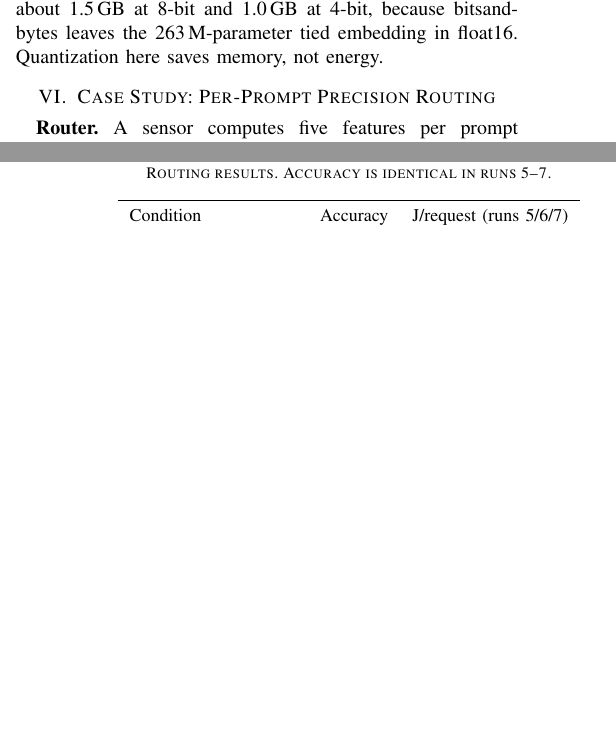
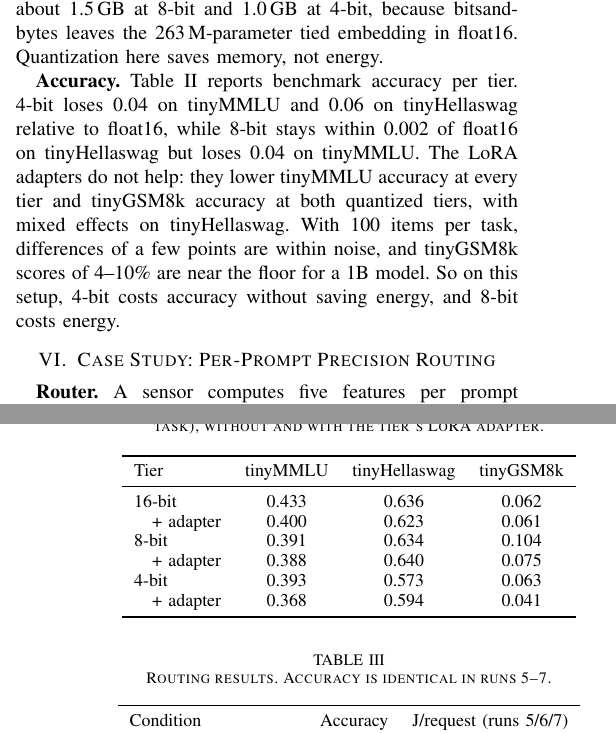
Before and after one commit to yessicasule/greenAI, a LaTeX paper (major-project/paper/latex/main.tex): two parts of the columns of pages 2 and 3 of 3 before the commit and two parts of the columns of pages 2 and 3 of 4 after it, joined at a grey line, cut so that both start at the same text, the shorter picture padded with empty space. Compiled offline with pdfLaTeX.

Commit message:
Paper A: add Session 2 benchmark accuracy (adapters do not help)
Co-Authored-By: Claude Opus 5.5 <noreply@anthropic.com>

```diff
--- a/major-project/paper/latex/main.tex
+++ b/major-project/paper/latex/main.tex
@@ -96,6 +96,26 @@ The three clean runs (5--7, on different nights; Table~\ref{tab:tiers}) give 1.6
 
 float16 draws the most power but is fastest; the quantized tiers draw less power but run 1.4$\times$ (4-bit) to 2.8$\times$ (8-bit) slower, and the extra time costs more energy than the lower power saves. Memory tells the opposite story: weights occupy 2.47\,GB in float16 (measured), and by calculation about 1.5\,GB at 8-bit and 1.0\,GB at 4-bit, because bitsandbytes leaves the 263\,M-parameter tied embedding in float16. Quantization here saves memory, not energy.
 
+\textbf{Accuracy.} Table~\ref{tab:acc} reports benchmark accuracy per tier. 4-bit loses 0.04 on tinyMMLU and 0.06 on tinyHellaswag relative to float16, while 8-bit stays within 0.002 of float16 on tinyHellaswag but loses 0.04 on tinyMMLU. The LoRA adapters do not help: they lower tinyMMLU accuracy at every tier and tinyGSM8k accuracy at both quantized tiers, with mixed effects on tinyHellaswag. With 100 items per task, differences of a few points are within noise, and tinyGSM8k scores of 4--10\% are near the floor for a 1B model. So on this setup, 4-bit costs accuracy without saving energy, and 8-bit costs energy.
+
+\begin{table}[t]
+\caption{Benchmark accuracy per tier (tinyBenchmarks, 100 items per task), without and with the tier's LoRA adapter.}
+\label{tab:acc}
+\centering\small
+\begin{tabular}{lccc}
+\toprule
+Tier & tinyMMLU & tinyHellaswag & tinyGSM8k \\
+\midrule
+16-bit & 0.433 & 0.636 & 0.062 \\
+\quad + adapter & 0.400 & 0.623 & 0.061 \\
+8-bit & 0.391 & 0.634 & 0.104 \\
+\quad + adapter & 0.388 & 0.640 & 0.075 \\
+4-bit & 0.393 & 0.573 & 0.063 \\
+\quad + adapter & 0.368 & 0.594 & 0.041 \\
+\bottomrule
+\end{tabular}
+\end{table}
+
 \section{Case Study: Per-Prompt Precision Routing}
 \label{sec:routing}
 \textbf{Router.} A sensor computes five features per prompt (Flesch--Kincaid grade, approximate token length, character entropy, dependency-parse depth, and a code/maths indicator), normalised to $[0,1]$ with ranges calibrated on the evaluation set. A Mamdani fuzzy controller (scikit-fuzzy; triangular low/medium/high memberships, seven rules, centroid defuzzification) maps them to a score in $[0,100]$, cut at 33/66 into 4-, 8- or 16-bit. Routing takes 10.1--10.3\,ms per prompt on the CPU, about 0.4\% of request latency.
```
Also changed, not shown: major-project/CREDIBILITY_REPORT.md (+1 -1 lines), major-project/paper/latex/refs.bib (+7 -0 lines), major-project/paper/results.md (+22 -0 lines), major-project/paper/latex/main.tex (5 more changed lines).
